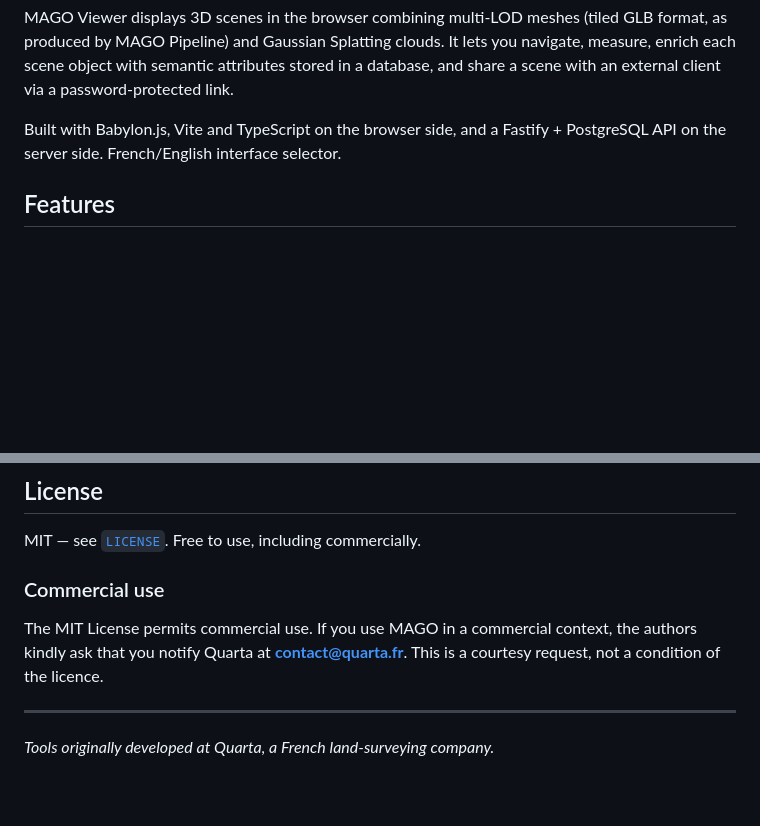
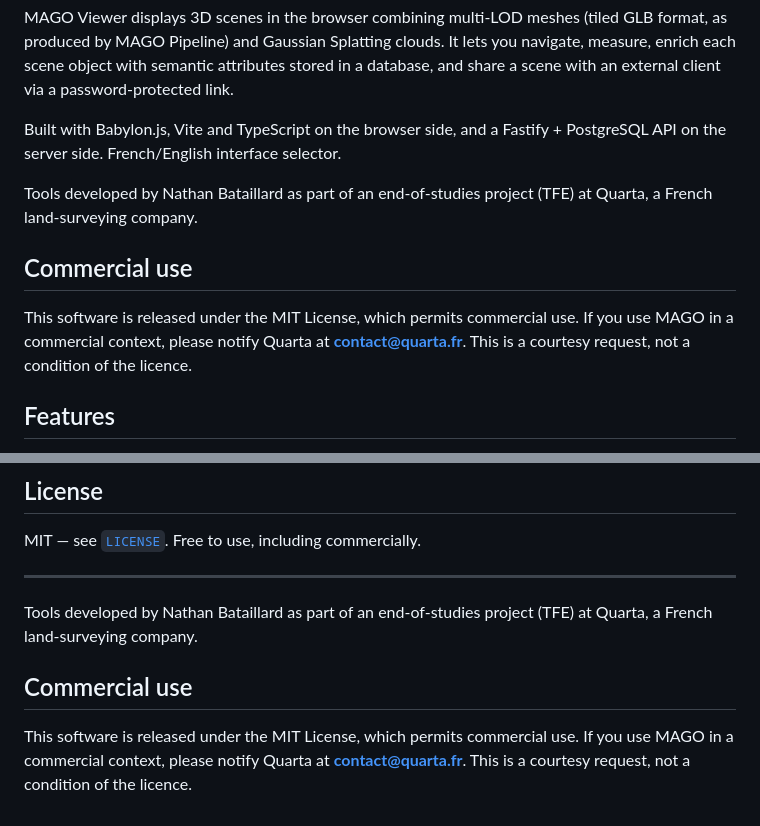
Before and after one commit to BatNath13/MAGO-Viewer, a Markdown page: README.md, 2 parts joined by grey strips. GitHub-like rendering; blank space fills up the shorter version.

```diff
--- a/README.md
+++ b/README.md
@@ -10,6 +10,15 @@
 MAGO Viewer displays 3D scenes in the browser combining multi-LOD meshes (tiled GLB format, as produced by MAGO Pipeline) and Gaussian Splatting clouds. It lets you navigate, measure, enrich each scene object with semantic attributes stored in a database, and share a scene with an external client via a password-protected link.
 
 Built with Babylon.js, Vite and TypeScript on the browser side, and a Fastify + PostgreSQL API on the server side. French/English interface selector.
+
+Tools developed by Nathan Bataillard as part of an end-of-studies project (TFE)
+at Quarta, a French land-surveying company.
+
+## Commercial use
+
+This software is released under the MIT License, which permits commercial use.
+If you use MAGO in a commercial context, please notify Quarta at
+**contact@quarta.fr**. This is a courtesy request, not a condition of the licence.
 
 ## Features
 
@@ -86,11 +95,12 @@ The `README_*.md` and `README_PATCH_*.txt` files document each feature (client v
 
 MIT — see [`LICENSE`](LICENSE). Free to use, including commercially.
 
-### Commercial use
+---
+Tools developed by Nathan Bataillard as part of an end-of-studies project (TFE)
+at Quarta, a French land-surveying company.
 
-The MIT License permits commercial use. If you use MAGO in a commercial context,
-the authors kindly ask that you notify Quarta at **contact@quarta.fr**.
-This is a courtesy request, not a condition of the licence.
+## Commercial use
 
----
-*Tools originally developed at Quarta, a French land-surveying company.*
+This software is released under the MIT License, which permits commercial use.
+If you use MAGO in a commercial context, please notify Quarta at
+**contact@quarta.fr**. This is a courtesy request, not a condition of the licence.
```
Also changed, not shown: README.fr.md (+18 -7 lines).
